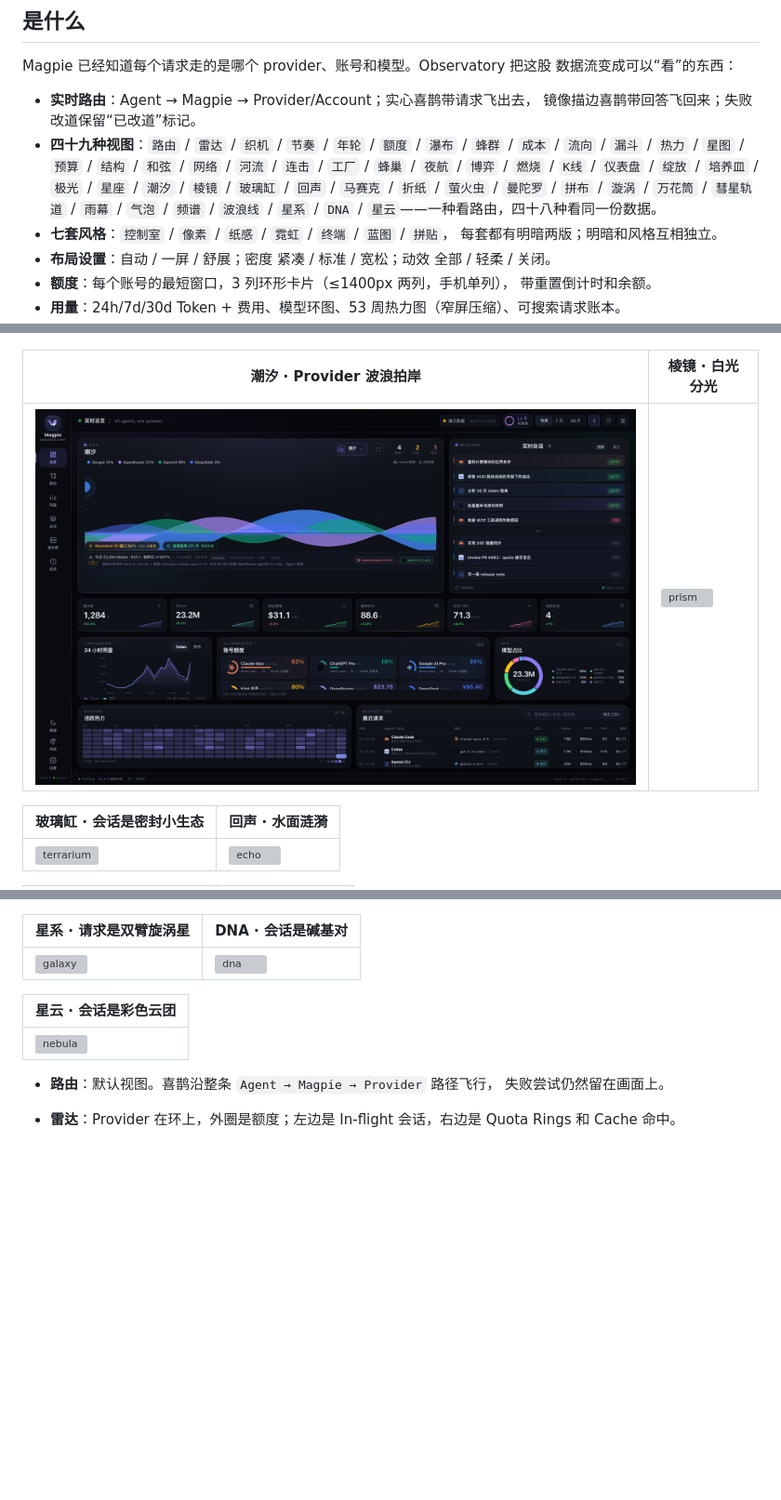
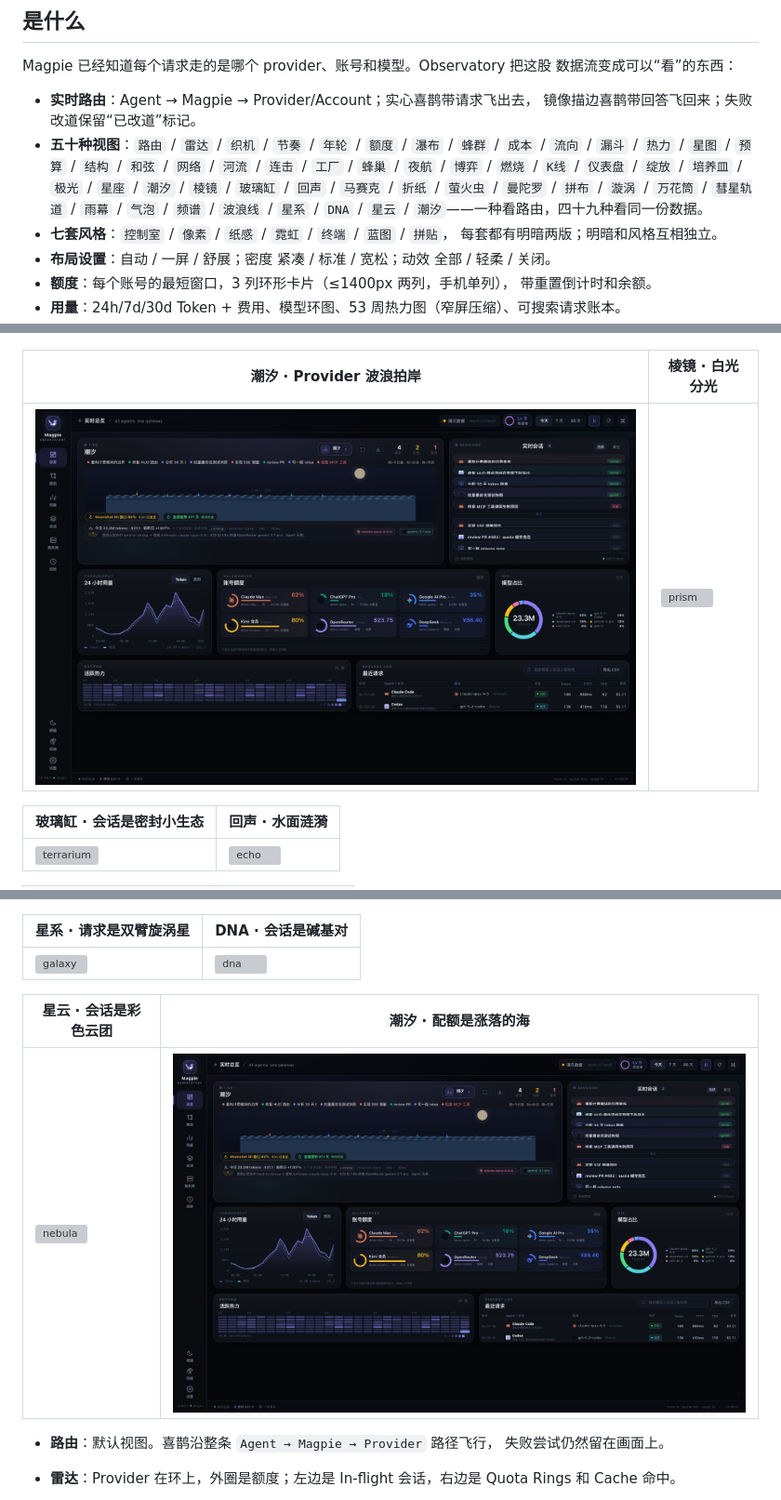
Before and after one commit to JohnWangggg/magpie-observatory, a Markdown page: README.zh-CN.md, 3 parts joined by grey strips. Shown at 93% size. Drawn GitHub-style; pictures changed too: docs/mode-tide.png; blank space fills up the shorter version; grey boxes are pictures that could not be loaded.

```diff
--- a/README.zh-CN.md
+++ b/README.zh-CN.md
@@ -14,10 +14,10 @@ Magpie 已经知道每个请求走的是哪个 provider、账号和模型。Obse
 
 - **实时路由**：Agent → Magpie → Provider/Account；实心喜鹊带请求飞出去，
   镜像描边喜鹊带回答飞回来；失败改道保留“已改道”标记。
-- **四十九种视图**：`路由` / `雷达` / `织机` / `节奏` / `年轮` / `额度` /
+- **五十种视图**：`路由` / `雷达` / `织机` / `节奏` / `年轮` / `额度` /
   `瀑布` / `蜂群` / `成本` / `流向` / `漏斗` / `热力` / `星图` / `预算` /
   `结构` / `和弦` / `网络` / `河流` / `连击` / `工厂` / `蜂巢` / `夜航` /
-  `博弈` / `燃烧` / `K线` / `仪表盘` / `绽放` / `培养皿` / `极光` / `星座` / `潮汐` / `棱镜` / `玻璃缸` / `回声` / `马赛克` / `折纸` / `萤火虫` / `曼陀罗` / `拼布` / `漩涡` / `万花筒` / `彗星轨道` / `雨幕` / `气泡` / `频谱` / `波浪线` / `星系` / `DNA` / `星云`——一种看路由，四十八种看同一份数据。
+  `博弈` / `燃烧` / `K线` / `仪表盘` / `绽放` / `培养皿` / `极光` / `星座` / `潮汐` / `棱镜` / `玻璃缸` / `回声` / `马赛克` / `折纸` / `萤火虫` / `曼陀罗` / `拼布` / `漩涡` / `万花筒` / `彗星轨道` / `雨幕` / `气泡` / `频谱` / `波浪线` / `星系` / `DNA` / `星云` / `潮汐`——一种看路由，四十九种看同一份数据。
 - **七套风格**：`控制室` / `像素` / `纸感` / `霓虹` / `终端` / `蓝图` / `拼贴`，
   每套都有明暗两版；明暗和风格互相独立。
 - **布局设置**：自动 / 一屏 / 舒展；密度 紧凑 / 标准 / 宽松；动效 全部 / 轻柔 / 关闭。
@@ -211,9 +211,9 @@ MAGPIE_URL=http://127.0.0.1:3425 MAGPIE_KEY=... node preview.mjs
 | --- | --- |
 | ![galaxy](docs/mode-galaxy.png) | ![dna](docs/mode-dna.png) |
 
-| 星云 · 会话是彩色云团 |
-| --- |
-| ![nebula](docs/mode-nebula.png) |
+| 星云 · 会话是彩色云团 | 潮汐 · 配额是涨落的海 |
+| --- | --- |
+| ![nebula](docs/mode-nebula.png) | ![tide](docs/mode-tide.png) |
 
 - **路由**：默认视图。喜鹊沿整条 `Agent → Magpie → Provider` 路径飞行，
   失败尝试仍然留在画面上。
```
Also changed, not shown: other parts of README.zh-CN.md (+4 -2 lines), README.md (+8 -6 lines), docs/roadmap-2026q4.md (+9 -0 lines), 6 other files.
